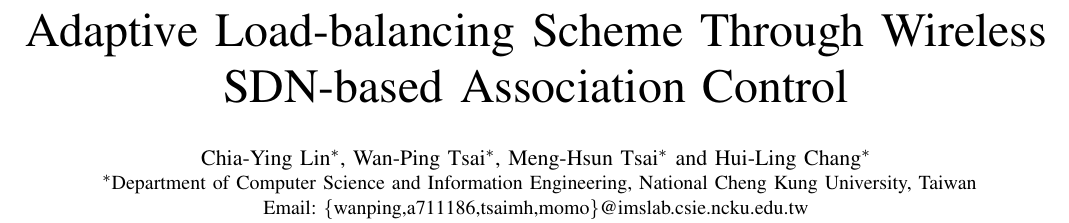
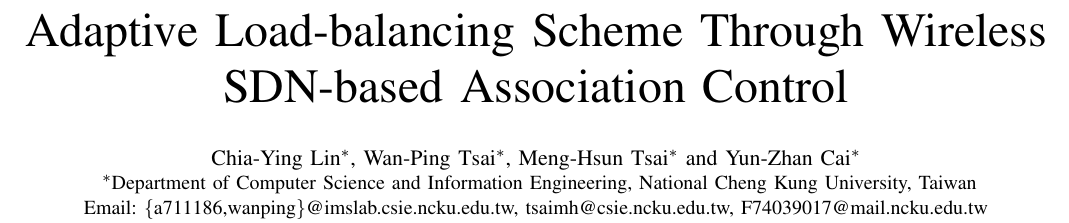
Before and after one commit to menghsun/2016C_AINA_SDN_LoadBalancing, a LaTeX paper (main.tex): part of page 1 of 9, cut so that both start at the same text. Compiled offline with pdfLaTeX.

Commit message:
update author's name and email address

```diff
--- a/main.tex
+++ b/main.tex
@@ -33,12 +33,12 @@
 		Chia-Ying Lin\IEEEauthorrefmark{1},
 		Wan-Ping Tsai\IEEEauthorrefmark{1},
 		Meng-Hsun Tsai\IEEEauthorrefmark{1} and
-		Hui-Ling Chang\IEEEauthorrefmark{1}	}
+		Yun-Zhan Cai\IEEEauthorrefmark{1}	}
 	\IEEEauthorblockA{
 		\IEEEauthorrefmark{1}Department of Computer Science and Information Engineering, National Cheng Kung University, Taiwan\\
 	}
 	\IEEEauthorblockA{
-		Email: \{wanping,a711186,tsaimh,momo\}@imslab.csie.ncku.edu.tw
+		Email: \{a711186,wanping\}@imslab.csie.ncku.edu.tw, tsaimh@csie.ncku.edu.tw, F74039017@mail.ncku.edu.tw
 	}
 }
 
```
